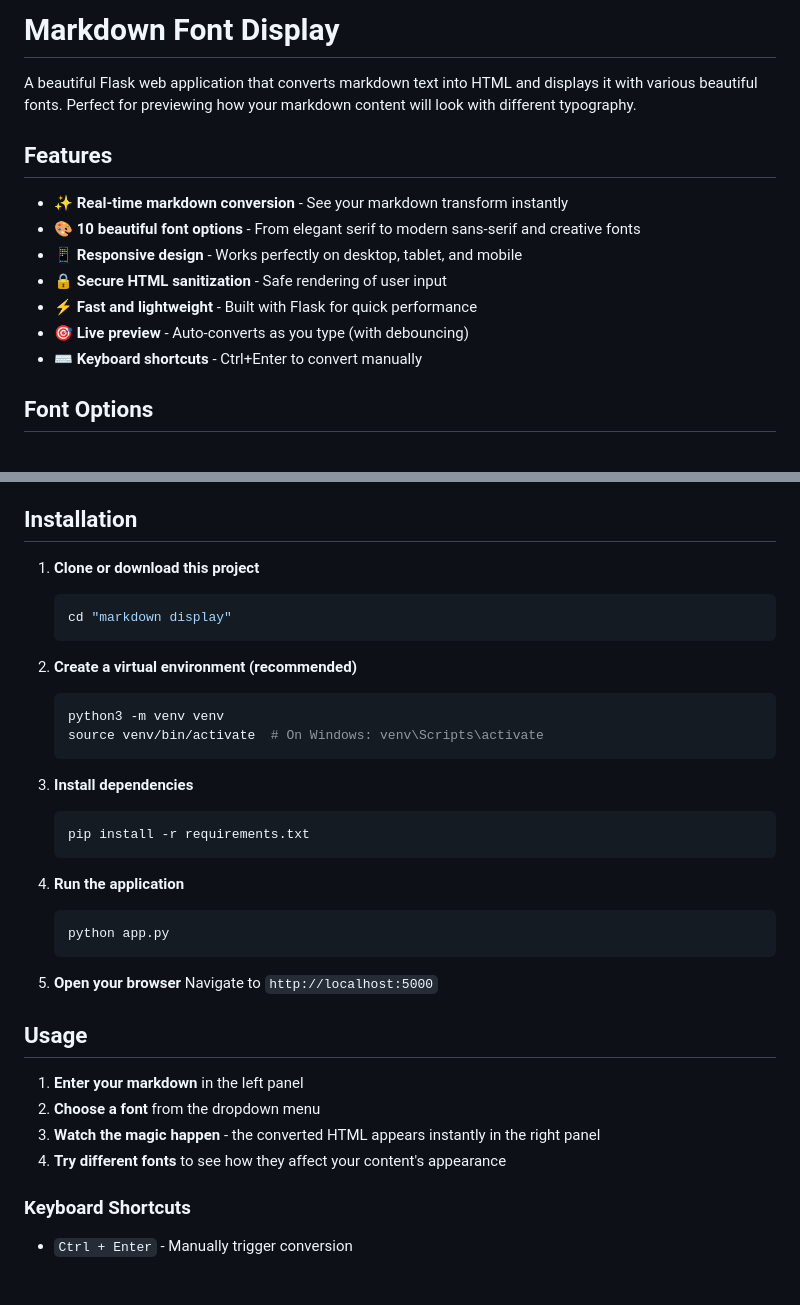
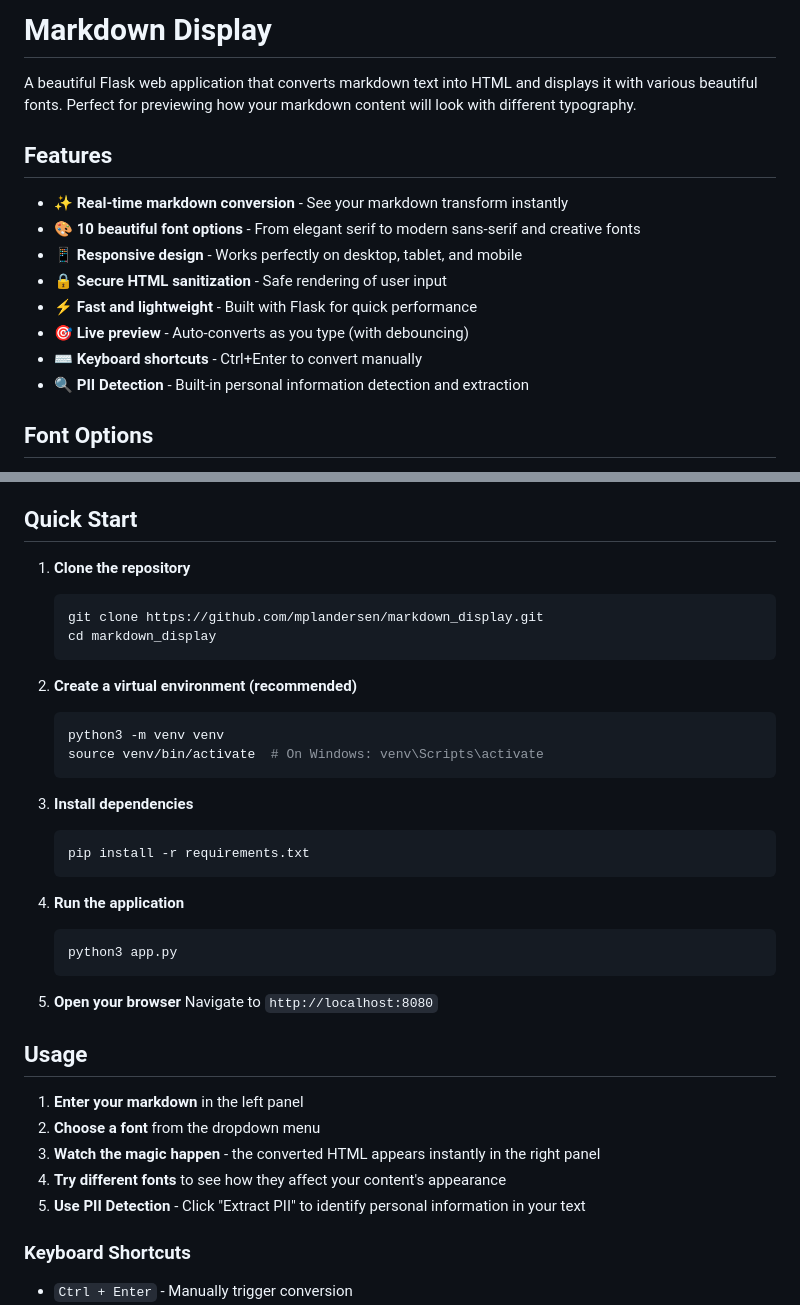
Before and after one commit to mplandersen/markdown_display, a Markdown page: README.md, 2 parts joined by grey strips. Rendered like a GitHub page; blank space fills up the shorter version.

````diff
--- a/README.md
+++ b/README.md
@@ -1,4 +1,4 @@
-# Markdown Font Display
+# Markdown Display
 
 A beautiful Flask web application that converts markdown text into HTML and displays it with various beautiful fonts. Perfect for previewing how your markdown content will look with different typography.
 
@@ -11,6 +11,7 @@ A beautiful Flask web application that converts markdown text into HTML and disp
 - ⚡ **Fast and lightweight** - Built with Flask for quick performance
 - 🎯 **Live preview** - Auto-converts as you type (with debouncing)
 - ⌨️ **Keyboard shortcuts** - Ctrl+Enter to convert manually
+- 🔍 **PII Detection** - Built-in personal information detection and extraction
 
 ## Font Options
 
@@ -25,11 +26,12 @@ A beautiful Flask web application that converts markdown text into HTML and disp
 9. **Classic** - Readable Merriweather
 10. **Minimal** - Clean Lato
 
-## Installation
+## Quick Start
 
-1. **Clone or download this project**
+1. **Clone the repository**
    ```bash
-   cd "markdown display"
+   git clone https://github.com/mplandersen/markdown_display.git
+   cd markdown_display
    ```
 
 2. **Create a virtual environment (recommended)**
@@ -45,11 +47,11 @@ A beautiful Flask web application that converts markdown text into HTML and disp
 
 4. **Run the application**
    ```bash
-   python app.py
+   python3 app.py
    ```
 
 5. **Open your browser**
-   Navigate to `http://localhost:5000`
+   Navigate to `http://localhost:8080`
 
 ## Usage
 
@@ -57,6 +59,7 @@ A beautiful Flask web application that converts markdown text into HTML and disp
 2. **Choose a font** from the dropdown menu
 3. **Watch the magic happen** - the converted HTML appears instantly in the right panel
 4. **Try different fonts** to see how they affect your content's appearance
+5. **Use PII Detection** - Click "Extract PII" to identify personal information in your text
 
 ### Keyboard Shortcuts
 
````
Also changed, not shown: other parts of README.md (+28 -2 lines).
